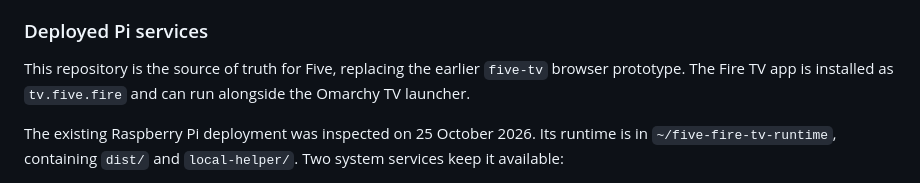
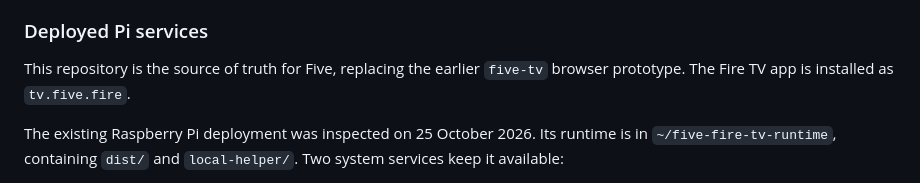
Before and after one commit to nickdc8/five-fire-tv, a Markdown page: README.md, the part around the change. GitHub-like rendering.

Commit message:
docs: remove Omarchy mention from README

```diff
--- a/README.md
+++ b/README.md
@@ -60,7 +60,7 @@ If the Stick disconnects or ADB restarts, ADB removes its reverse tunnel. Run `.
 
 ### Deployed Pi services
 
-This repository is the source of truth for Five, replacing the earlier `five-tv` browser prototype. The Fire TV app is installed as `tv.five.fire` and can run alongside the Omarchy TV launcher.
+This repository is the source of truth for Five, replacing the earlier `five-tv` browser prototype. The Fire TV app is installed as `tv.five.fire`.
 
 The existing Raspberry Pi deployment was inspected on 25 October 2026. Its runtime is in `~/five-fire-tv-runtime`, containing `dist/` and `local-helper/`. Two system services keep it available:
 
```
